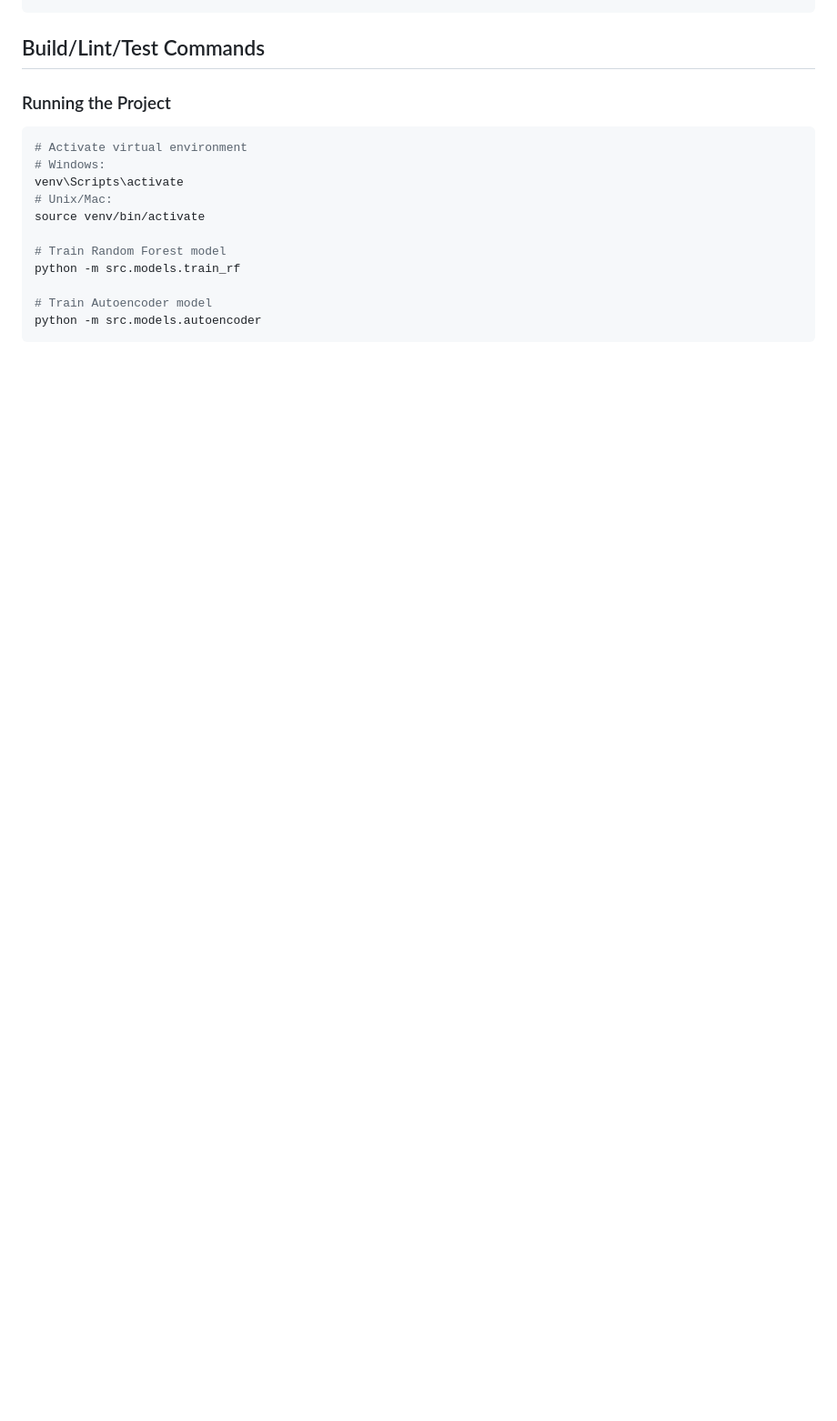
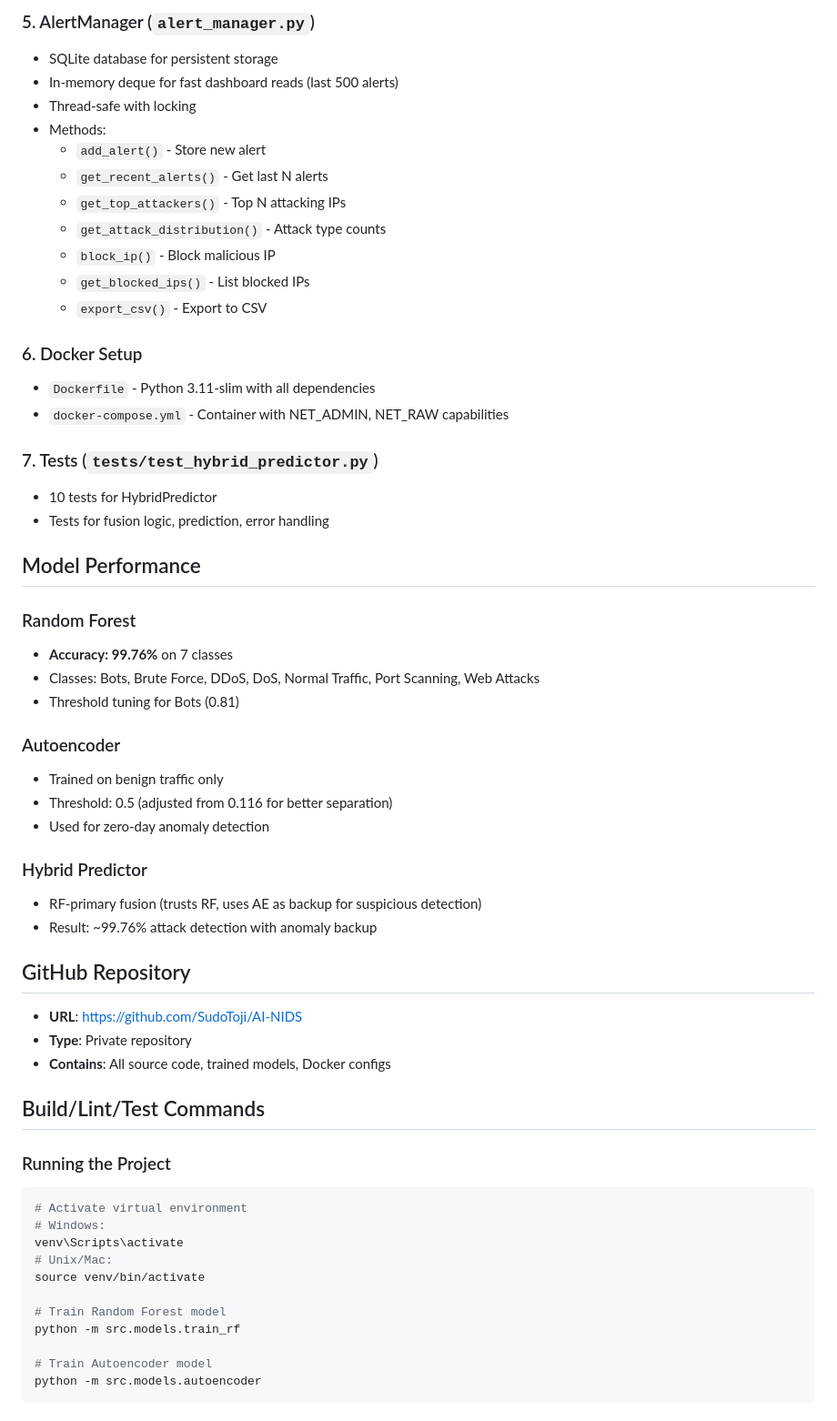
Before and after one commit to SudoToji/AI-NIDS, a Markdown page: AGENTS.md, the part around one of its changes. Shown at 91% size. GitHub-like rendering; blank space fills up the shorter version.

```diff
--- a/AGENTS.md
+++ b/AGENTS.md
@@ -19,3 +80,44 @@ Project/
+### 5. AlertManager (`alert_manager.py`)
+- SQLite database for persistent storage
+- In-memory deque for fast dashboard reads (last 500 alerts)
+- Thread-safe with locking
+- Methods:
+  - `add_alert()` - Store new alert
+  - `get_recent_alerts()` - Get last N alerts
+  - `get_top_attackers()` - Top N attacking IPs
+  - `get_attack_distribution()` - Attack type counts
+  - `block_ip()` - Block malicious IP
+  - `get_blocked_ips()` - List blocked IPs
+  - `export_csv()` - Export to CSV
+
+### 6. Docker Setup
+- `Dockerfile` - Python 3.11-slim with all dependencies
+- `docker-compose.yml` - Container with NET_ADMIN, NET_RAW capabilities
+
+### 7. Tests (`tests/test_hybrid_predictor.py`)
+- 10 tests for HybridPredictor
+- Tests for fusion logic, prediction, error handling
+
+## Model Performance
+
+### Random Forest
+- **Accuracy: 99.76%** on 7 classes
+- Classes: Bots, Brute Force, DDoS, DoS, Normal Traffic, Port Scanning, Web Attacks
+- Threshold tuning for Bots (0.81)
+
+### Autoencoder
+- Trained on benign traffic only
+- Threshold: 0.5 (adjusted from 0.116 for better separation)
+- Used for zero-day anomaly detection
+
+### Hybrid Predictor
+- RF-primary fusion (trusts RF, uses AE as backup for suspicious detection)
+- Result: ~99.76% attack detection with anomaly backup
+
+## GitHub Repository
+- **URL**: https://github.com/SudoToji/AI-NIDS
+- **Type**: Private repository
+- **Contains**: All source code, trained models, Docker configs
 
 ## Build/Lint/Test Commands
 
```
Also changed, not shown: other parts of AGENTS.md (+105 -19 lines).
